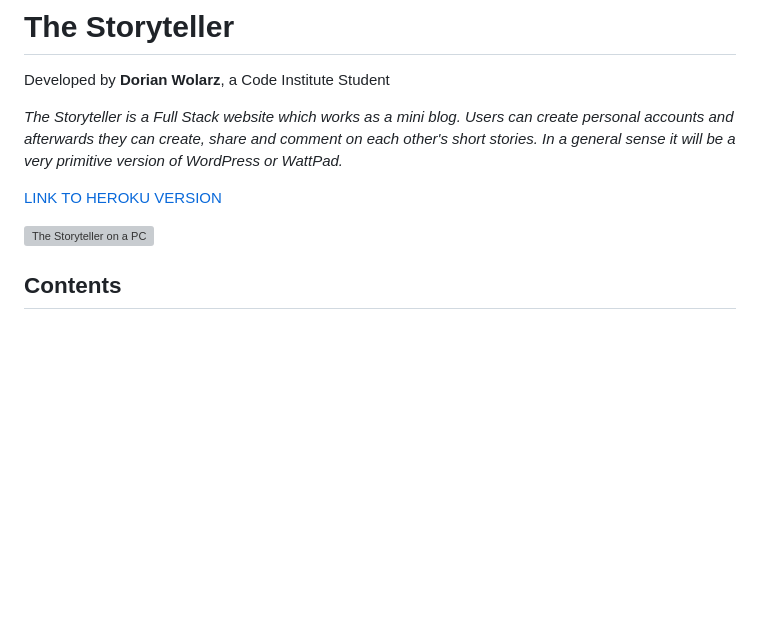
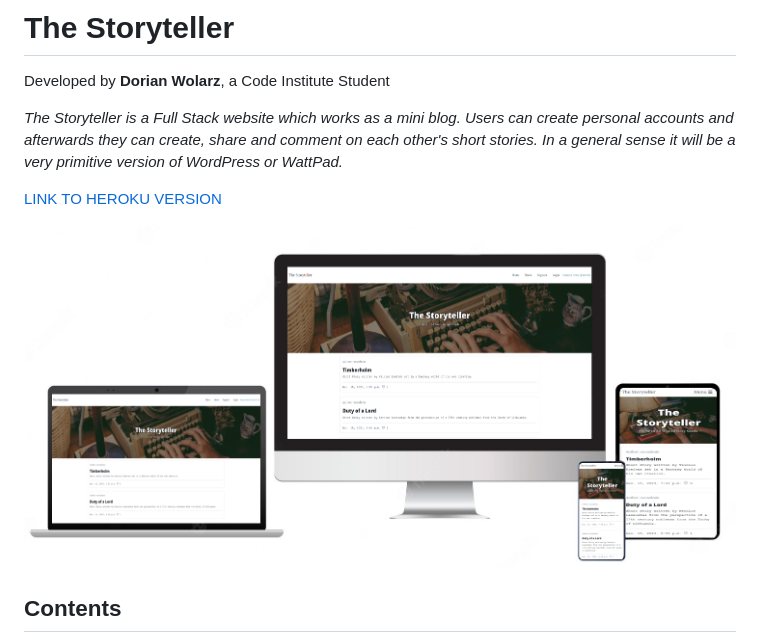
Before and after one commit to RavoPL/the-storyteller1, a Markdown page: README.md, the part around the change printed below. Drawn GitHub-style; pictures changed too: static/media/others/readme-header-image.png (added); blank space fills up the shorter version; grey boxes are pictures that could not be loaded.

Commit message:
add final ReadMe fixes and header image

```diff
--- a/README.md
+++ b/README.md
@@ -7,7 +5,7 @@ Developed by **Dorian Wolarz**, a Code Institute Student
 
 [LINK TO HEROKU VERSION](https://the-storyteller1-c9b741a61416.herokuapp.com/)
 
-![The Storyteller on a PC](N/A)
+![The Storyteller on a PC](static/media/others/readme-header-image.png)
 
 ## Contents
 1. [Project Goals](#project-goals)
```
Also changed, not shown: other parts of README.md (+0 -2 lines).
